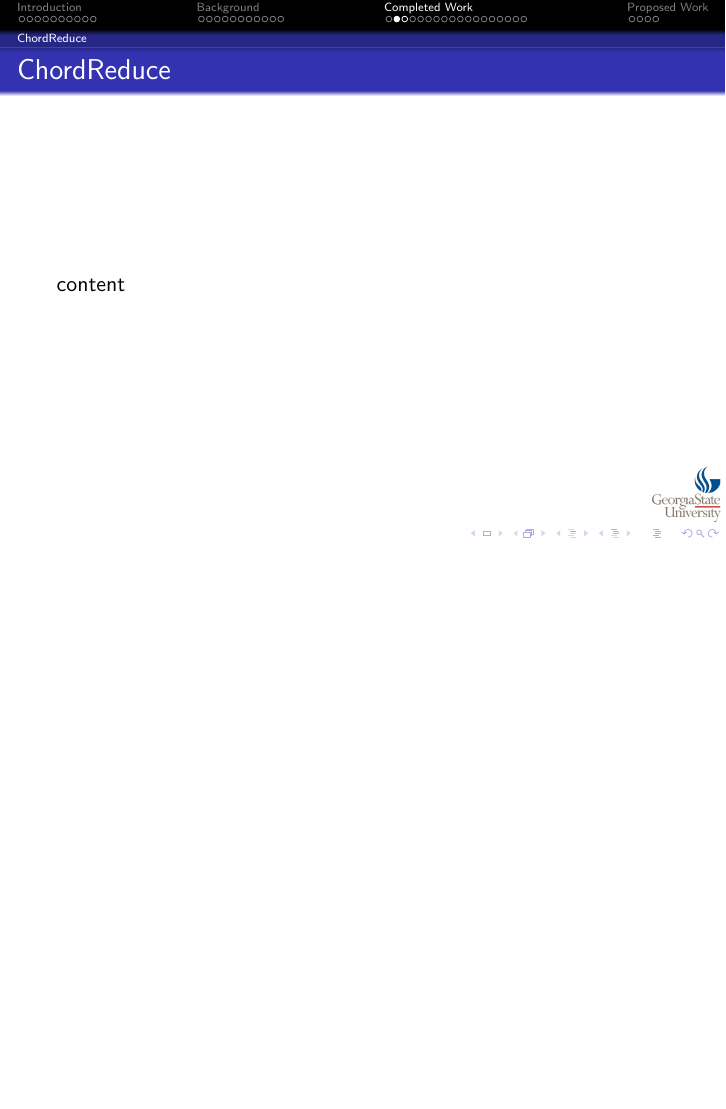
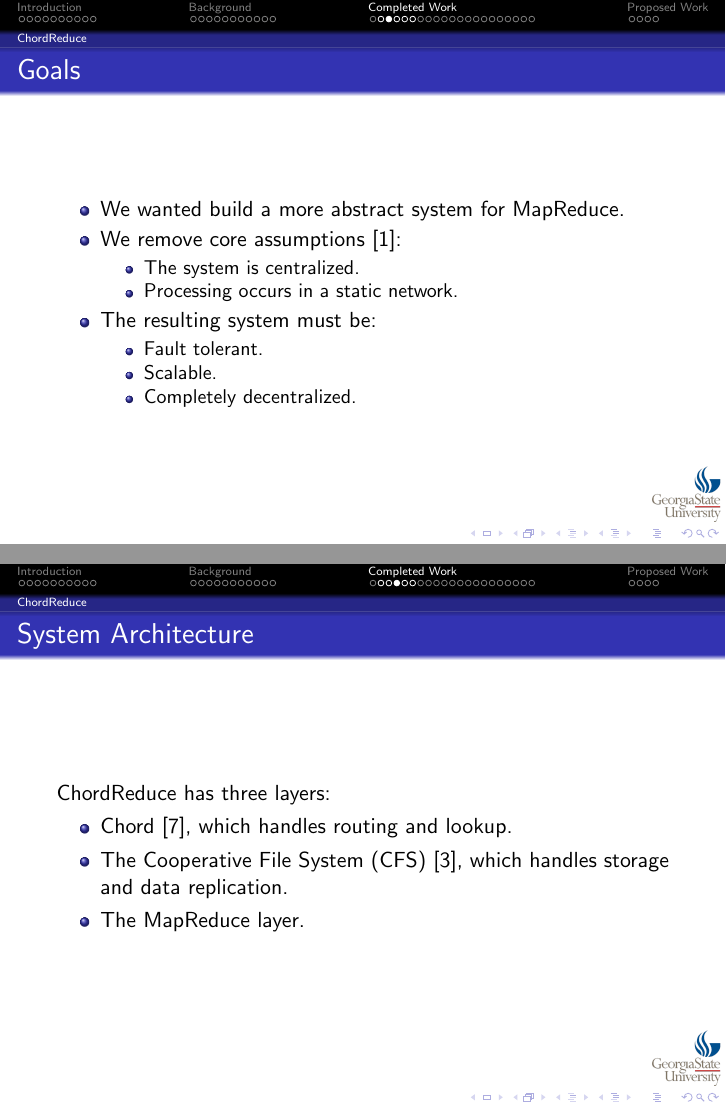
Before and after one commit to abrosen/notes, LaTeX slides (summaries/slides.tex): page 38 of 63 before the commit and pages 39 and 40 of 66 after it, the two joined at a grey line, the shorter picture padded with empty space. Compiled offline with pdfLaTeX.

Commit message:
Adding ChordReduce Slides

```diff
--- a/summaries/slides.tex
+++ b/summaries/slides.tex
@@ -334,5 +342,38 @@ The big issues in distributed computing can be solved by the mechanisms provided
 \subsection{ChordReduce}
 
 \begin{frame}{ChordReduce}
-	content
+
 \end{frame}
+
+
+
+\begin{frame}{Goals}
+
+	\begin{itemize}
+		\item We wanted build a more abstract system for MapReduce.
+		\item We remove core assumptions \cite{hadoopAssumptions}:
+		\begin{itemize}
+			\item The system is centralized.
+			\item Processing occurs in a static network.
+		\end{itemize}
+		\item The resulting system must be:
+		\begin{itemize}
+			\item Fault tolerant.
+			\item Scalable.
+			\item Completely decentralized.
+		\end{itemize}
+	\end{itemize}
+
+\end{frame}
+
+
+
+\begin{frame}{System Architecture}
+	ChordReduce has three layers:
+	\begin{itemize}
+		\item Chord \cite{Chord}, which handles routing and lookup.
+		\item The Cooperative File System (CFS) \cite{CFS}, which handles storage and data replication.
+		\item The MapReduce layer.
+	\end{itemize}
+
+\end{frame}
```
Also changed, not shown: summaries/slides.pdf, summaries/slides.tex (19 more changed lines).
